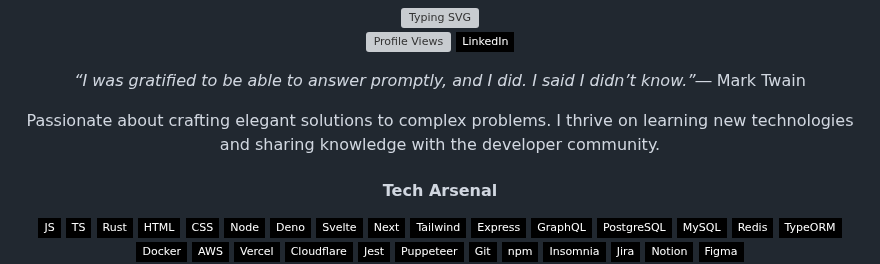
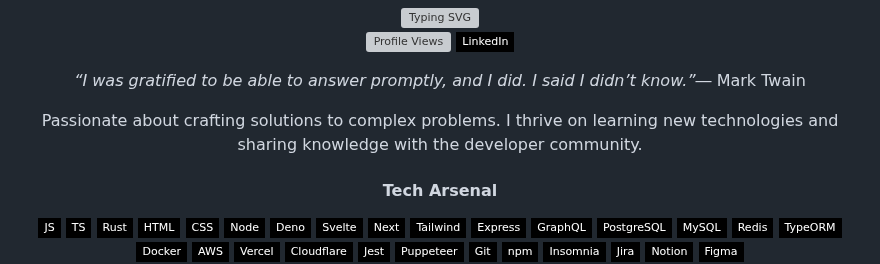
Before and after one commit to yoel0/yoel0, a Markdown page: README.md, the part around the change. GitHub-like rendering; badges without logos; grey boxes are pictures that could not be loaded.

```diff
--- a/README.md
+++ b/README.md
@@ -14,7 +14,7 @@
 
 <p align="center" style="font-size:4px;"><i>“I was gratified to be able to answer promptly, and I did. I said I didn’t know.”</i>― Mark Twain</p>
 <p align="center" style="font-size:11px;">
-  Passionate about crafting elegant solutions to complex problems. I thrive on learning new technologies and sharing knowledge with the developer community.
+  Passionate about crafting solutions to complex problems. I thrive on learning new technologies and sharing knowledge with the developer community.
 </p>
 
 <h4 align="center">Tech Arsenal</h4>
```
